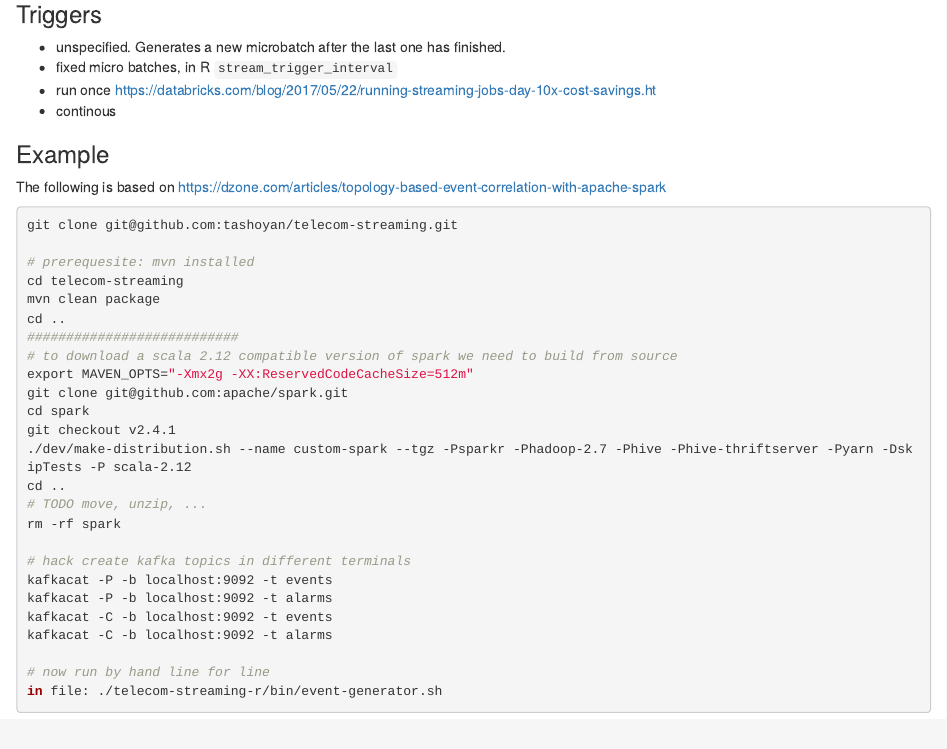
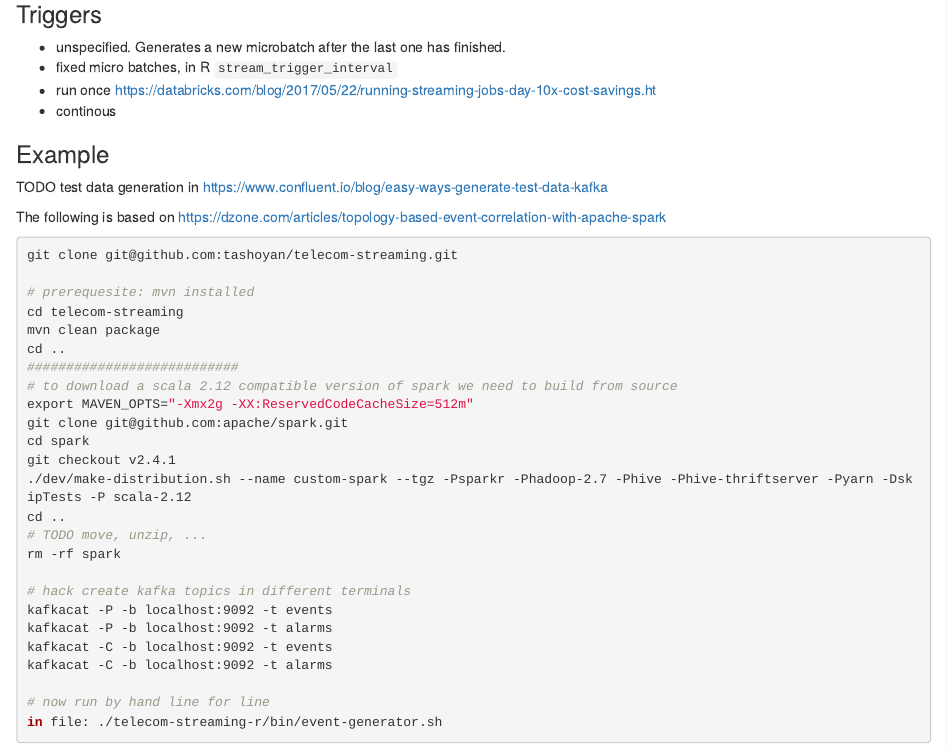
Before and after one commit to riasari/UII-R-BigData, an R Markdown document (course-content/7_streaming_advanced.Rmd): the page in a window 1100 px wide, from 2890 px down. Rendered offline with R 4.5, knitr and Pandoc, with nearby package versions; some code elsewhere in the file could not run offline.

Commit message:
add idea

````diff
--- a/course-content/7_streaming_advanced.Rmd
+++ b/course-content/7_streaming_advanced.Rmd
@@ -73,6 +73,8 @@ As of Spark 2.3 also Stream-stream and not only stream-static joins are availabl
 
 ### Example
 
+TODO  test data generation in https://www.confluent.io/blog/easy-ways-generate-test-data-kafka
+
 The following is based on https://dzone.com/articles/topology-based-event-correlation-with-apache-spark
 
 ```{bash}
````
